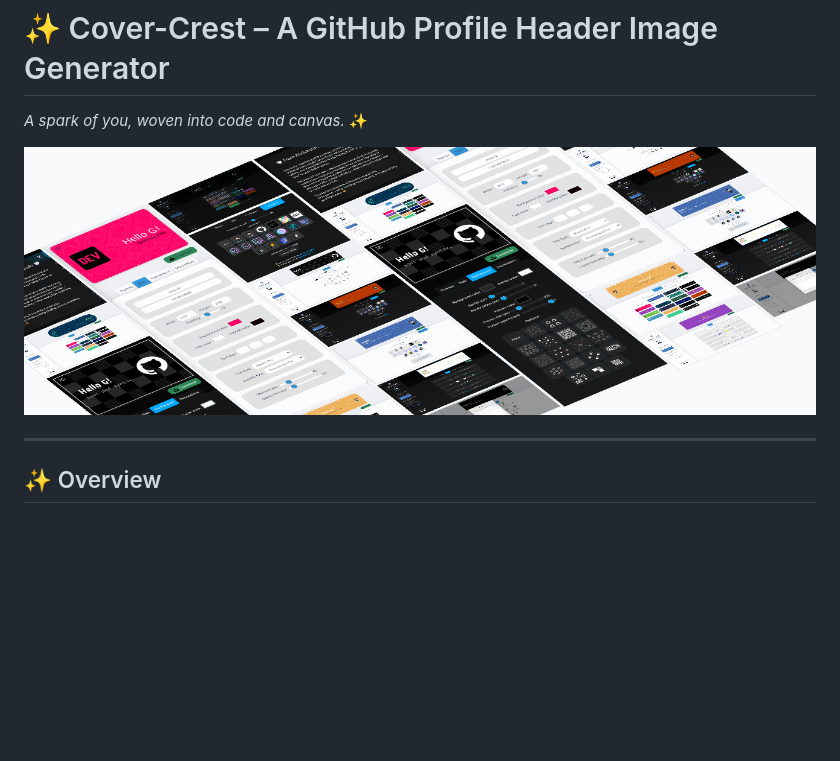
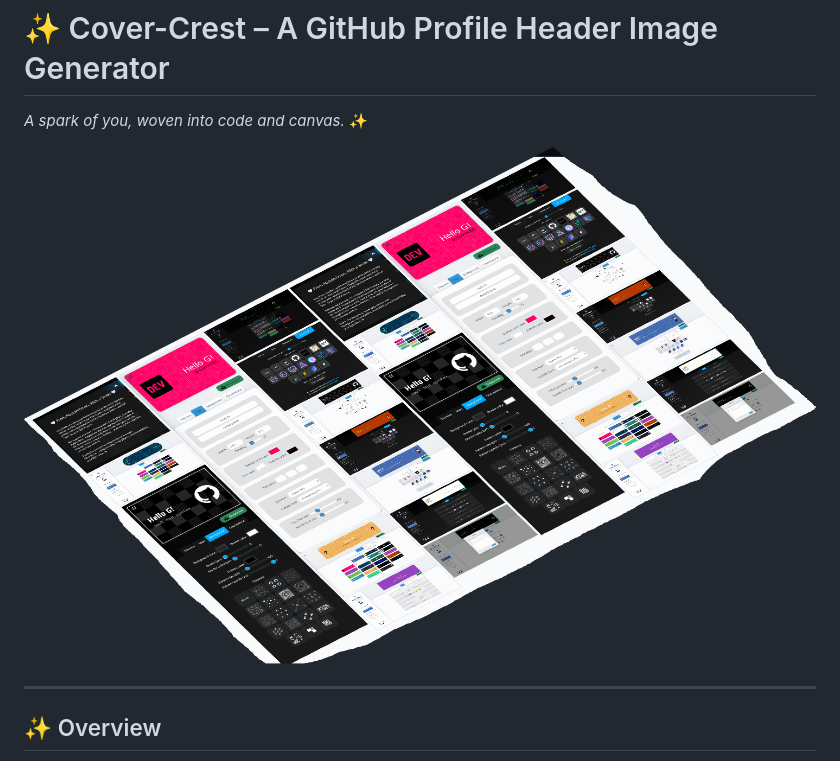
Before and after one commit to abdulrehmangulfaraz/Cover-Crest, a Markdown page: readme.md, the part around the change. GitHub-like rendering; pictures changed too: screenshots/s.png (added); blank space fills up the shorter version.

Commit message:
Added the screenshots and readme

```diff
--- a/readme.md
+++ b/readme.md
@@ -2,7 +2,7 @@
 
 *A spark of you, woven into code and canvas.* ✨
 
-![Cover-Crest Screenshots](./screenshots/ss.png)
+![Cover-Crest Screenshots](./screenshots/s.png)
 
 ---
 
```
